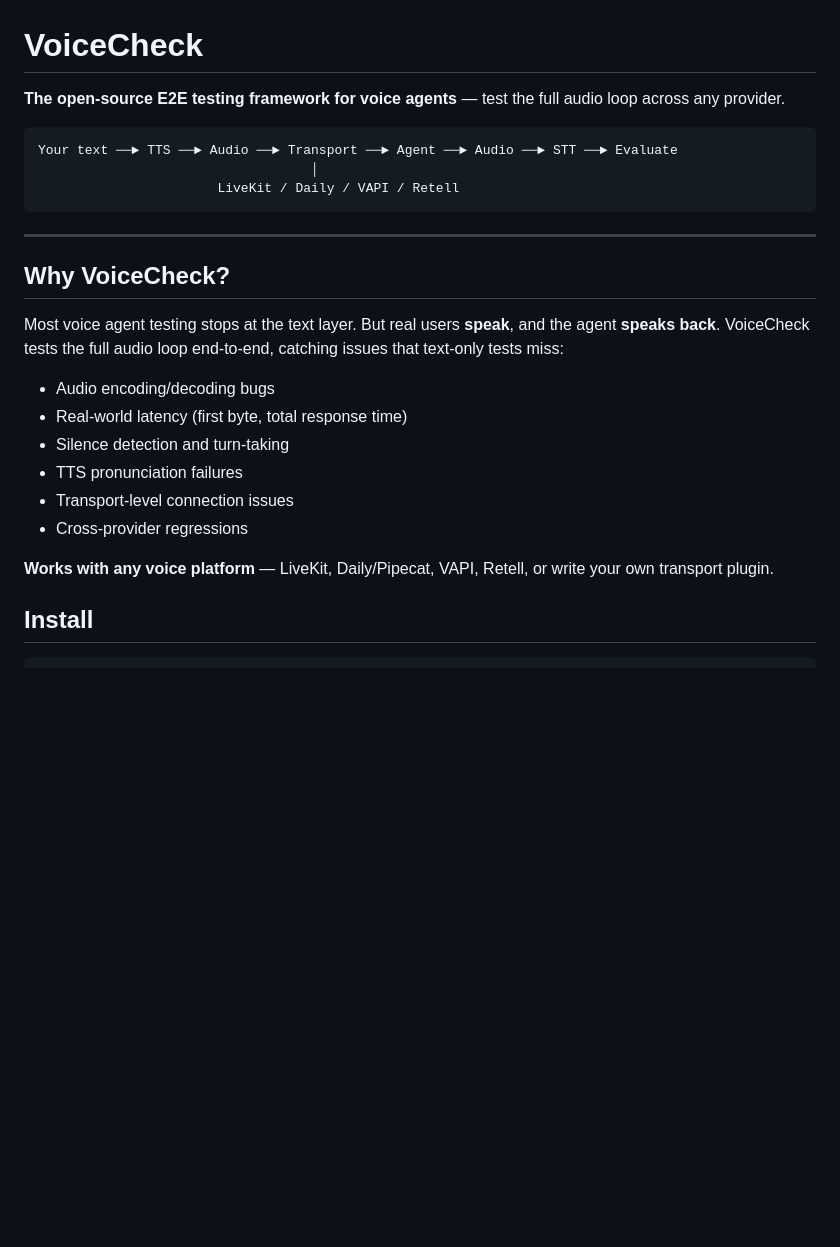
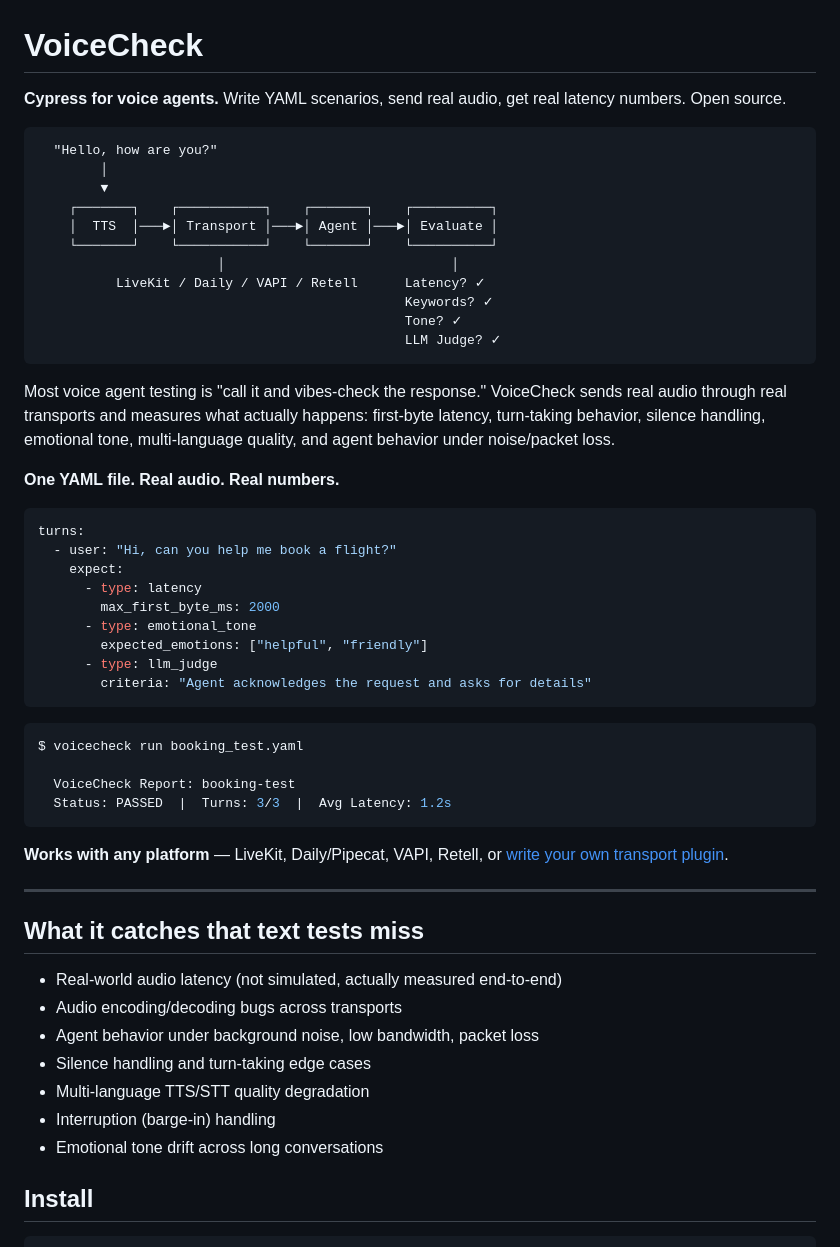
Before and after one commit to sujitnoronha/voicecheck, a Markdown page: README.md, the part around the change. GitHub-like rendering; blank space fills up the shorter version.

Commit message:
docs: sharpen README opening for first-time visitors

````diff
--- a/README.md
+++ b/README.md
@@ -1,27 +1,57 @@
 # VoiceCheck
 
-**The open-source E2E testing framework for voice agents** — test the full audio loop across any provider.
+**Cypress for voice agents.** Write YAML scenarios, send real audio, get real latency numbers. Open source.
 
 ```
-Your text ──► TTS ──► Audio ──► Transport ──► Agent ──► Audio ──► STT ──► Evaluate
-                                   │
-                       LiveKit / Daily / VAPI / Retell
+  "Hello, how are you?"
+        │
+        ▼
+    ┌───────┐    ┌───────────┐    ┌───────┐    ┌──────────┐
+    │  TTS  │───►│ Transport │───►│ Agent │───►│ Evaluate │
+    └───────┘    └───────────┘    └───────┘    └──────────┘
+                       │                             │
+          LiveKit / Daily / VAPI / Retell      Latency? ✓
+                                               Keywords? ✓
+                                               Tone? ✓
+                                               LLM Judge? ✓
 ```
+
+Most voice agent testing is "call it and vibes-check the response." VoiceCheck sends real audio through real transports and measures what actually happens: first-byte latency, turn-taking behavior, silence handling, emotional tone, multi-language quality, and agent behavior under noise/packet loss.
+
+**One YAML file. Real audio. Real numbers.**
+
+```yaml
+turns:
+  - user: "Hi, can you help me book a flight?"
+    expect:
+      - type: latency
+        max_first_byte_ms: 2000
+      - type: emotional_tone
+        expected_emotions: ["helpful", "friendly"]
+      - type: llm_judge
+        criteria: "Agent acknowledges the request and asks for details"
+```
+
+```bash
+$ voicecheck run booking_test.yaml
+
+  VoiceCheck Report: booking-test
+  Status: PASSED  |  Turns: 3/3  |  Avg Latency: 1.2s
+```
+
+**Works with any platform** — LiveKit, Daily/Pipecat, VAPI, Retell, or [write your own transport plugin](docs/reference/python-api.md#creating-a-custom-transport).
 
 ---
 
-## Why VoiceCheck?
+## What it catches that text tests miss
 
-Most voice agent testing stops at the text layer. But real users **speak**, and the agent **speaks back**. VoiceCheck tests the full audio loop end-to-end, catching issues that text-only tests miss:
-
-- Audio encoding/decoding bugs
-- Real-world latency (first byte, total response time)
-- Silence detection and turn-taking
-- TTS pronunciation failures
-- Transport-level connection issues
-- Cross-provider regressions
-
-**Works with any voice platform** — LiveKit, Daily/Pipecat, VAPI, Retell, or write your own transport plugin.
+- Real-world audio latency (not simulated, actually measured end-to-end)
+- Audio encoding/decoding bugs across transports
+- Agent behavior under background noise, low bandwidth, packet loss
+- Silence handling and turn-taking edge cases
+- Multi-language TTS/STT quality degradation
+- Interruption (barge-in) handling
+- Emotional tone drift across long conversations
 
 ## Install
 
````
